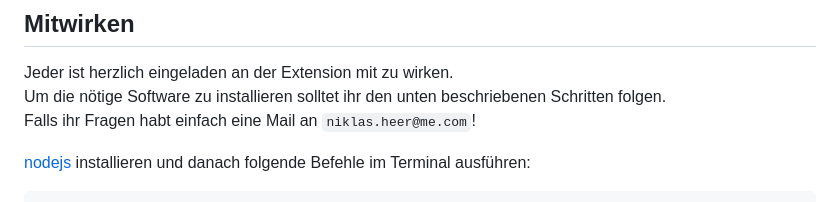
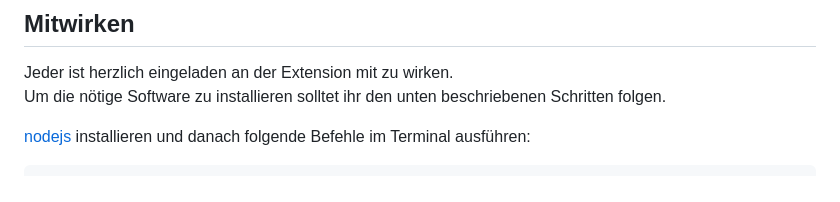
Before and after one commit to UCB-Panel/ucb-chrome-extension, a Markdown page: README.md, the part around the change. GitHub-like rendering.

````diff
--- a/README.md
+++ b/README.md
@@ -32,7 +32,6 @@ Verwendete Software für das Projekt:
 ## Mitwirken
 Jeder ist herzlich eingeladen an der Extension mit zu wirken.<br>
 Um die nötige Software zu installieren solltet ihr den unten beschriebenen Schritten folgen.<br>
-Falls ihr Fragen habt einfach eine Mail an ```niklas.heer@me.com```!<br>
 
 [nodejs](http://nodejs.org/) installieren und danach folgende Befehle im Terminal ausführen:<br>
 ```bash
````
